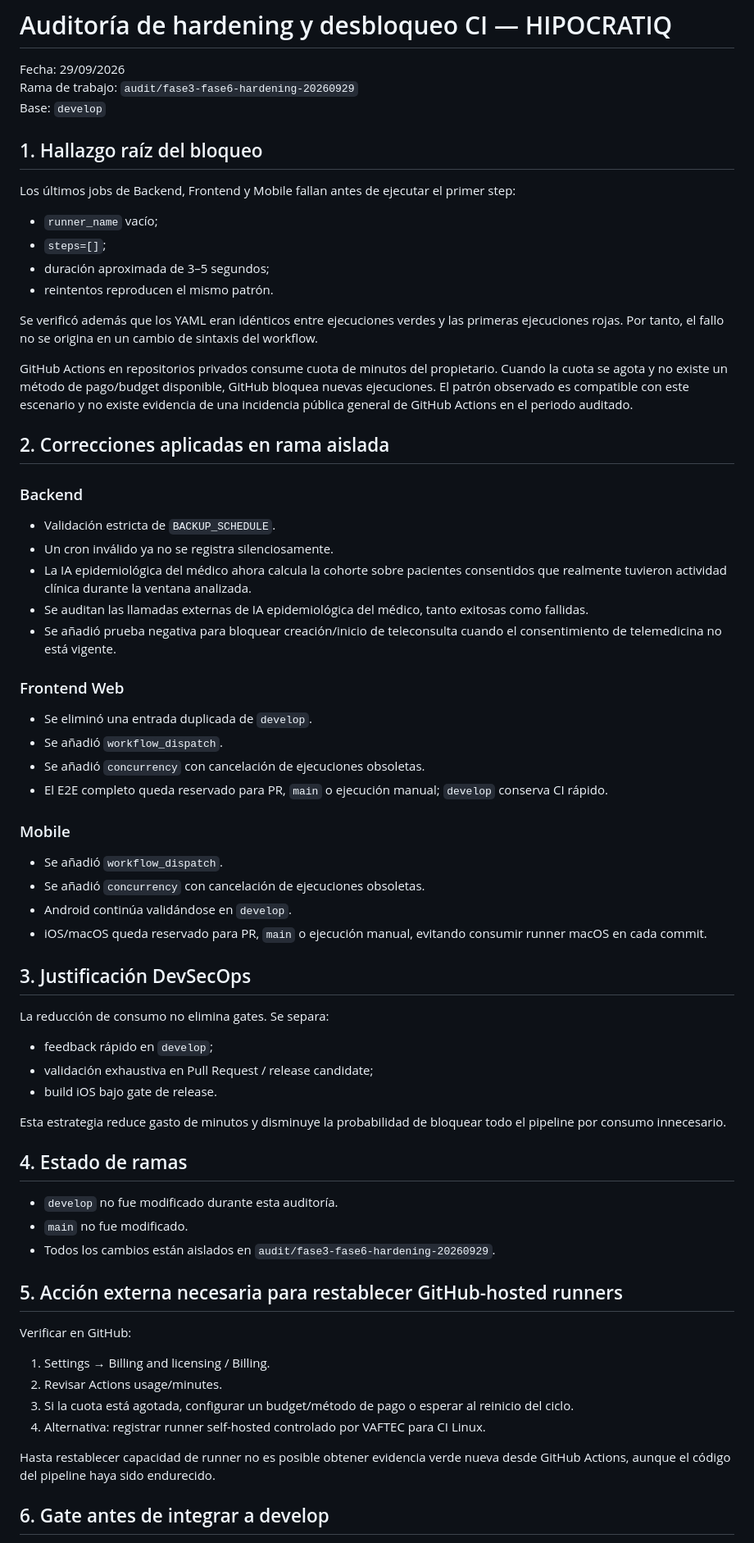
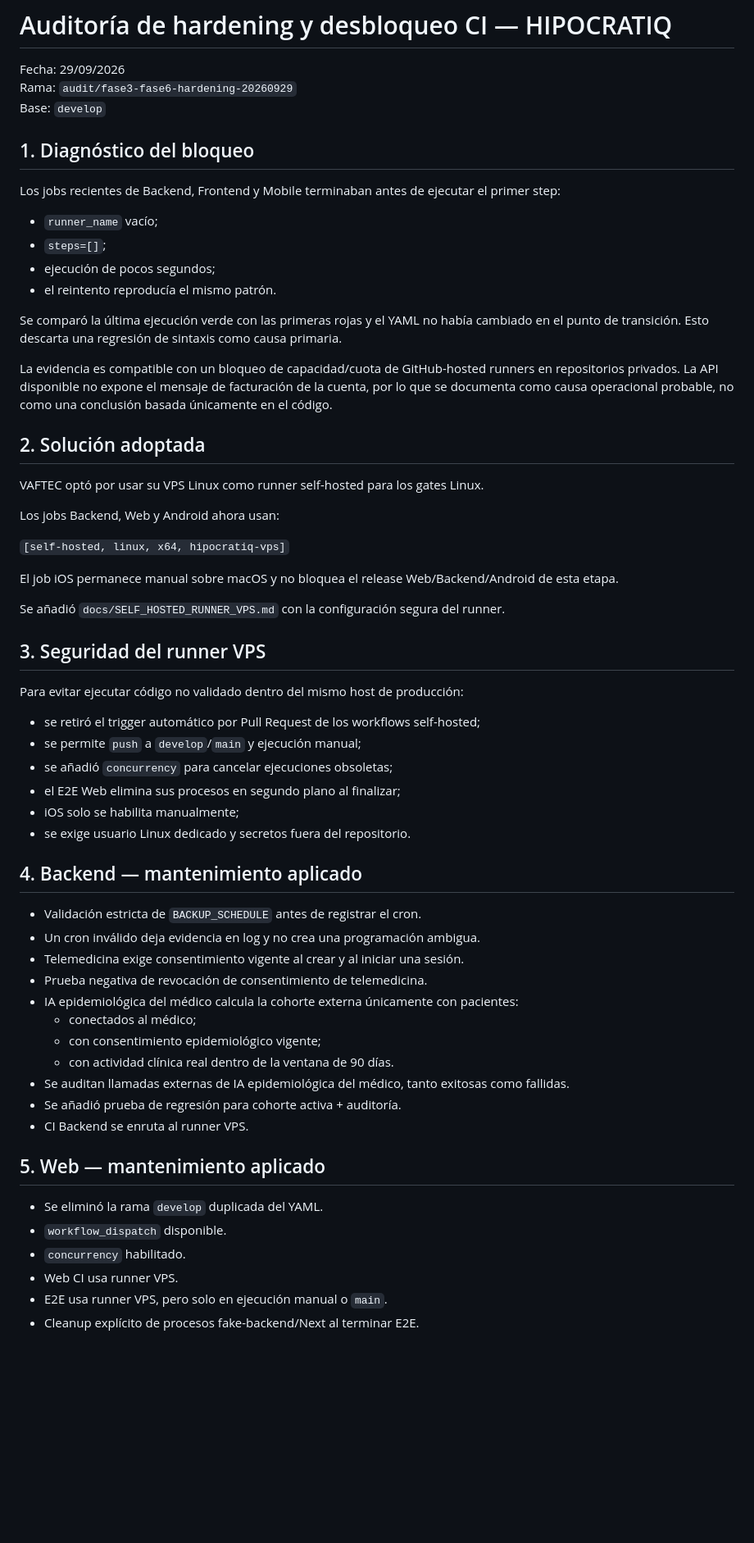
Before and after one commit to VaftecPeru/Hipocratiq_backend, a Markdown page: docs/auditoria-hardening-ci-2026-09-29.md, the part around one of its changes. Shown at 82% size. Drawn GitHub-style; blank space fills up the shorter version.

Commit message:
docs: actualizar auditoría con estrategia runner VPS

```diff
--- a/docs/auditoria-hardening-ci-2026-09-29.md
+++ b/docs/auditoria-hardening-ci-2026-09-29.md
@@ -1,66 +1,65 @@
 # Auditoría de hardening y desbloqueo CI — HIPOCRATIQ
 
 Fecha: 29/09/2026
-Rama de trabajo: `audit/fase3-fase6-hardening-20260929`
+Rama: `audit/fase3-fase6-hardening-20260929`
 Base: `develop`
 
-## 1. Hallazgo raíz del bloqueo
+## 1. Diagnóstico del bloqueo
 
-Los últimos jobs de Backend, Frontend y Mobile fallan antes de ejecutar el primer step:
+Los jobs recientes de Backend, Frontend y Mobile terminaban antes de ejecutar el primer step:
+
 - `runner_name` vacío;
 - `steps=[]`;
-- duración aproximada de 3–5 segundos;
-- reintentos reproducen el mismo patrón.
+- ejecución de pocos segundos;
+- el reintento reproducía el mismo patrón.
 
-Se verificó además que los YAML eran idénticos entre ejecuciones verdes y las primeras ejecuciones rojas. Por tanto, el fallo no se origina en un cambio de sintaxis del workflow.
+Se comparó la última ejecución verde con las primeras rojas y el YAML no había cambiado en el punto de transición. Esto descarta una regresión de sintaxis como causa primaria.
 
-GitHub Actions en repositorios privados consume cuota de minutos del propietario. Cuando la cuota se agota y no existe un método de pago/budget disponible, GitHub bloquea nuevas ejecuciones. El patrón observado es compatible con este escenario y no existe evidencia de una incidencia pública general de GitHub Actions en el periodo auditado.
+La evidencia es compatible con un bloqueo de capacidad/cuota de GitHub-hosted runners en repositorios privados. La API disponible no expone el mensaje de facturación de la cuenta, por lo que se documenta como causa operacional probable, no como una conclusión basada únicamente en el código.
 
-## 2. Correcciones aplicadas en rama aislada
+## 2. Solución adoptada
 
-### Backend
-- Validación estricta de `BACKUP_SCHEDULE`.
-- Un cron inválido ya no se registra silenciosamente.
-- La IA epidemiológica del médico ahora calcula la cohorte sobre pacientes consentidos que realmente tuvieron actividad clínica durante la ventana analizada.
-- Se auditan las llamadas externas de IA epidemiológica del médico, tanto exitosas como fallidas.
-- Se añadió prueba negativa para bloquear creación/inicio de teleconsulta cuando el consentimiento de telemedicina no está vigente.
+VAFTEC optó por usar su VPS Linux como runner self-hosted para los gates Linux.
 
-### Frontend Web
-- Se eliminó una entrada duplicada de `develop`.
-- Se añadió `workflow_dispatch`.
-- Se añadió `concurrency` con cancelación de ejecuciones obsoletas.
-- El E2E completo queda reservado para PR, `main` o ejecución manual; `develop` conserva CI rápido.
+Los jobs Backend, Web y Android ahora usan:
 
-### Mobile
-- Se añadió `workflow_dispatch`.
-- Se añadió `concurrency` con cancelación de ejecuciones obsoletas.
-- Android continúa validándose en `develop`.
-- iOS/macOS queda reservado para PR, `main` o ejecución manual, evitando consumir runner macOS en cada commit.
+`[self-hosted, linux, x64, hipocratiq-vps]`
 
-## 3. Justificación DevSecOps
+El job iOS permanece manual sobre macOS y no bloquea el release Web/Backend/Android de esta etapa.
 
-La reducción de consumo no elimina gates. Se separa:
-- feedback rápido en `develop`;
-- validación exhaustiva en Pull Request / release candidate;
-- build iOS bajo gate de release.
+Se añadió `docs/SELF_HOSTED_RUNNER_VPS.md` con la configuración segura del runner.
 
-Esta estrategia reduce gasto de minutos y disminuye la probabilidad de bloquear todo el pipeline por consumo innecesario.
+## 3. Seguridad del runner VPS
 
-## 4. Estado de ramas
+Para evitar ejecutar código no validado dentro del mismo host de producción:
 
-- `develop` no fue modificado durante esta auditoría.
-- `main` no fue modificado.
-- Todos los cambios están aislados en `audit/fase3-fase6-hardening-20260929`.
+- se retiró el trigger automático por Pull Request de los workflows self-hosted;
+- se permite `push` a `develop`/`main` y ejecución manual;
+- se añadió `concurrency` para cancelar ejecuciones obsoletas;
+- el E2E Web elimina sus procesos en segundo plano al finalizar;
+- iOS solo se habilita manualmente;
+- se exige usuario Linux dedicado y secretos fuera del repositorio.
 
-## 5. Acción externa necesaria para restablecer GitHub-hosted runners
+## 4. Backend — mantenimiento aplicado
 
-Verificar en GitHub:
-1. Settings → Billing and licensing / Billing.
-2. Revisar Actions usage/minutes.
-3. Si la cuota está agotada, configurar un budget/método de pago o esperar al reinicio del ciclo.
-4. Alternativa: registrar runner self-hosted controlado por VAFTEC para CI Linux.
+- Validación estricta de `BACKUP_SCHEDULE` antes de registrar el cron.
+- Un cron inválido deja evidencia en log y no crea una programación ambigua.
+- Telemedicina exige consentimiento vigente al crear y al iniciar una sesión.
+- Prueba negativa de revocación de consentimiento de telemedicina.
+- IA epidemiológica del médico calcula la cohorte externa únicamente con pacientes:
+  - conectados al médico;
+  - con consentimiento epidemiológico vigente;
+  - con actividad clínica real dentro de la ventana de 90 días.
+- Se auditan llamadas externas de IA epidemiológica del médico, tanto exitosas como fallidas.
+- Se añadió prueba de regresión para cohorte activa + auditoría.
+- CI Backend se enruta al runner VPS.
 
-Hasta restablecer capacidad de runner no es posible obtener evidencia verde nueva desde GitHub Actions, aunque el código del pipeline haya sido endurecido.
+## 5. Web — mantenimiento aplicado
 
-## 6. Gate antes de integrar a develop
+- Se eliminó la rama `develop` duplicada del YAML.
+- `workflow_dispatch` disponible.
+- `concurrency` habilitado.
+- Web CI usa runner VPS.
+- E2E usa runner VPS, pero solo en ejecución manual o `main`.
+- Cleanup explícito de procesos fake-backend/Next al terminar E2E.
 
```
Also changed, not shown: other parts of docs/auditoria-hardening-ci-2026-09-29.md (+25 -9 lines).
